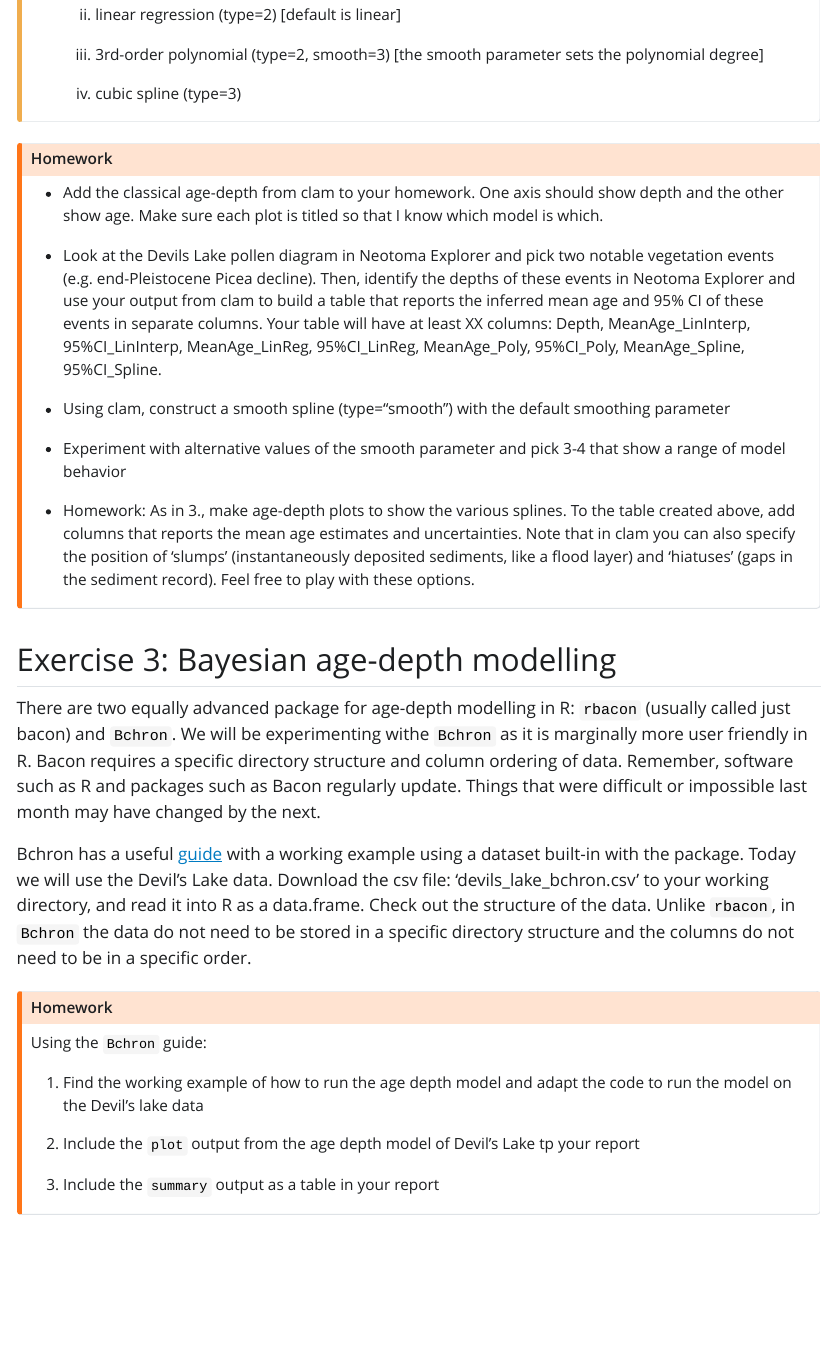
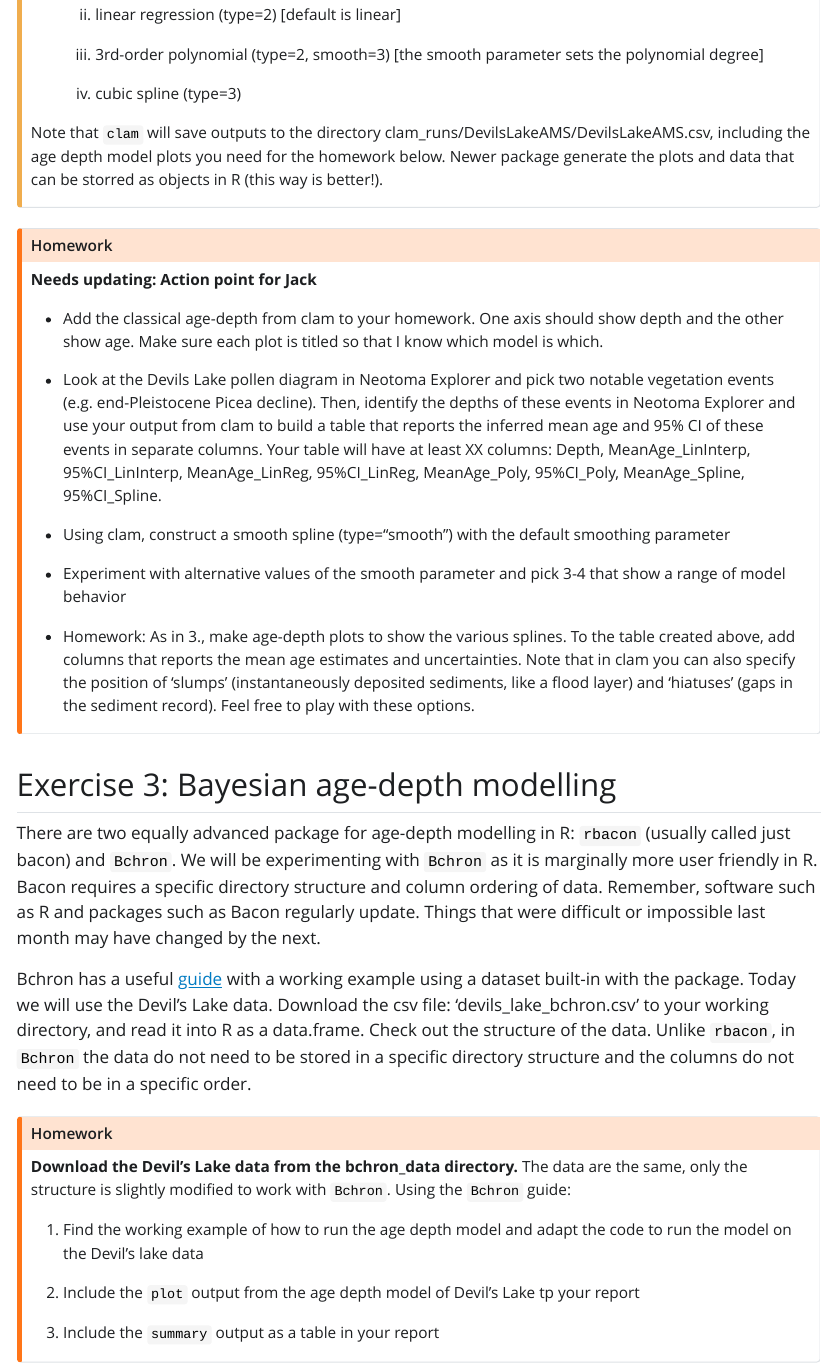
Before and after one commit to QuinnAsena/2022-geog523, a Quarto document (03-age-depth-modelling/03-age-depth-modelling.qmd): the page in a window 1100 px wide, from 4160 px down. The pictures show the output file 03-age-depth-modelling/03-age-depth-modelling.html that the author committed with the source, opened offline; Quarto's library style sheets are replaced by a plain one without menus.

Commit message:
Homework needs to be finalised

```diff
--- a/03-age-depth-modelling/03-age-depth-modelling.qmd
+++ b/03-age-depth-modelling/03-age-depth-modelling.qmd
@@ -124,11 +124,14 @@ Construct a table of a single date calibrated to three different curves specifyi
 
     iv) cubic spline (type=3)
 
+Note that `clam` will save outputs to the directory clam_runs/DevilsLakeAMS/DevilsLakeAMS.csv, including the age depth model plots you need for the homework below. Newer package generate the plots and data that can be storred as objects in R (this way is better!).
 :::
 
 
 :::{.callout-warning}
 ## Homework
+
+**Needs updating: Action point for Jack**
 
 - Add the classical age-depth from clam to your homework. One axis should show depth and the other show age. Make sure each plot is titled so that I know which model is which.
 
@@ -146,7 +149,7 @@ Note that in clam you can also specify the position of ‘slumps’ (instantaneo
 
 ## Exercise 3: Bayesian age-depth modelling
 
-There are two equally advanced package for age-depth modelling in R: `rbacon` (usually called just bacon) and `Bchron`. We will be experimenting withe `Bchron` as it is marginally more user friendly in R. Bacon requires a specific directory structure and column ordering of data. Remember, software such as R and packages such as Bacon regularly update. Things that were difficult or impossible last month may have changed by the next.
+There are two equally advanced package for age-depth modelling in R: `rbacon` (usually called just bacon) and `Bchron`. We will be experimenting with `Bchron` as it is marginally more user friendly in R. Bacon requires a specific directory structure and column ordering of data. Remember, software such as R and packages such as Bacon regularly update. Things that were difficult or impossible last month may have changed by the next.
 
 Bchron has a useful [guide](https://cran.r-project.org/web/packages/Bchron/vignettes/Bchron.html#calibrating-radiocarbon-dates) with a working example using a dataset built-in with the package. Today we will use the Devil's Lake data. Download the csv file: 'devils_lake_bchron.csv' to your working directory, and read it into R as a data.frame. Check out the structure of the data. Unlike `rbacon`, in `Bchron` the data do not need to be stored in a specific directory structure and the columns do not need to be in a specific order.
 
```
Also changed, not shown: 03-age-depth-modelling/03-age-depth-modelling.html.
